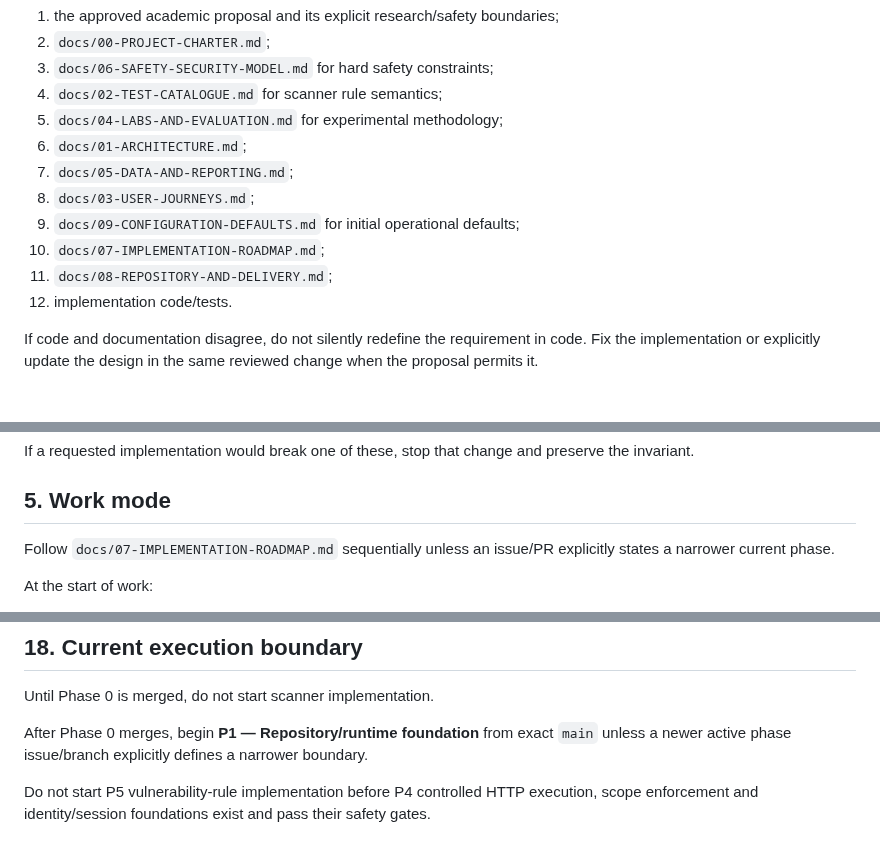
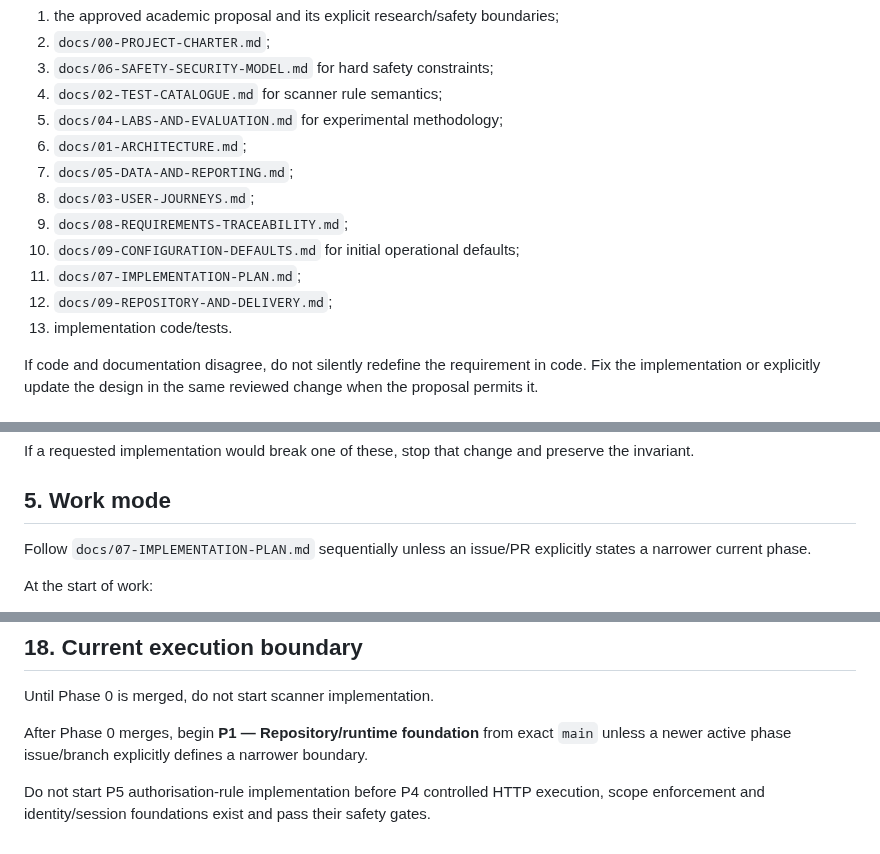
Before and after one commit to tafari3/Delicious-Dissertation, a Markdown page: AGENTS.md, 3 parts joined by grey strips. Rendered like a GitHub page.

Commit message:
docs: correct final AntiGravity document references

```diff
--- a/AGENTS.md
+++ b/AGENTS.md
@@ -18,10 +18,11 @@ When instructions conflict, use this order:
 6. `docs/01-ARCHITECTURE.md`;
 7. `docs/05-DATA-AND-REPORTING.md`;
 8. `docs/03-USER-JOURNEYS.md`;
-9. `docs/09-CONFIGURATION-DEFAULTS.md` for initial operational defaults;
-10. `docs/07-IMPLEMENTATION-ROADMAP.md`;
-11. `docs/08-REPOSITORY-AND-DELIVERY.md`;
-12. implementation code/tests.
+9. `docs/08-REQUIREMENTS-TRACEABILITY.md`;
+10. `docs/09-CONFIGURATION-DEFAULTS.md` for initial operational defaults;
+11. `docs/07-IMPLEMENTATION-PLAN.md`;
+12. `docs/09-REPOSITORY-AND-DELIVERY.md`;
+13. implementation code/tests.
 
 If code and documentation disagree, do not silently redefine the requirement in code. Fix the implementation or explicitly update the design in the same reviewed change when the proposal permits it.
 
@@ -52,7 +53,7 @@ If a requested implementation would break one of these, stop that change and pre
 
 ## 5. Work mode
 
-Follow `docs/07-IMPLEMENTATION-ROADMAP.md` sequentially unless an issue/PR explicitly states a narrower current phase.
+Follow `docs/07-IMPLEMENTATION-PLAN.md` sequentially unless an issue/PR explicitly states a narrower current phase.
 
 At the start of work:
 
@@ -202,4 +203,4 @@ Until Phase 0 is merged, do not start scanner implementation.
 
 After Phase 0 merges, begin **P1 — Repository/runtime foundation** from exact `main` unless a newer active phase issue/branch explicitly defines a narrower boundary.
 
-Do not start P5 vulnerability-rule implementation before P4 controlled HTTP execution, scope enforcement and identity/session foundations exist and pass their safety gates.
+Do not start P5 authorisation-rule implementation before P4 controlled HTTP execution, scope enforcement and identity/session foundations exist and pass their safety gates.
```
